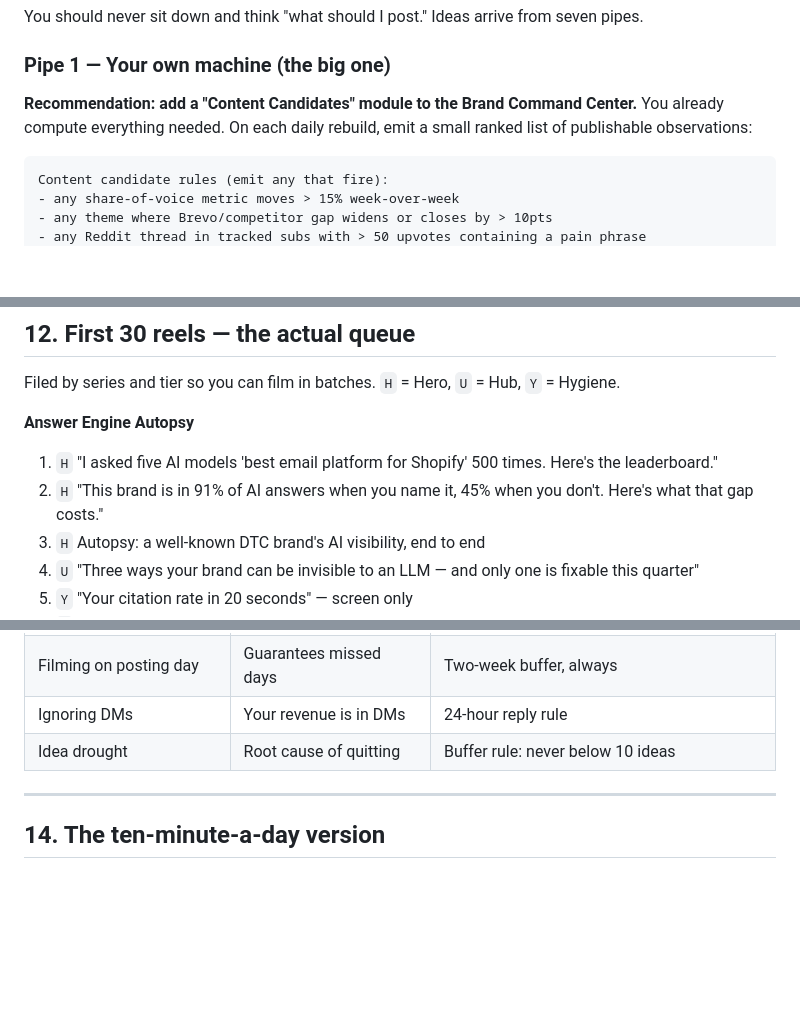
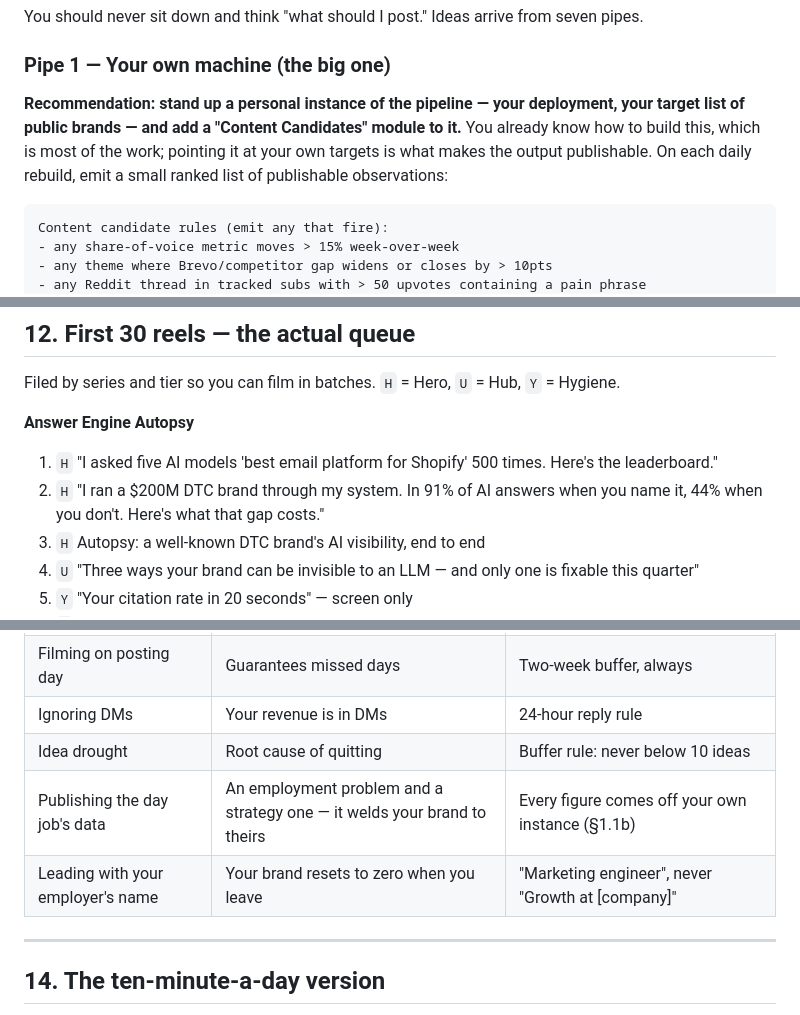
Before and after one commit to farooqchisty-hub/brevo-ecom-brand-command-center, a Markdown page: docs/instagram-reels-playbook.md, 3 parts joined by grey strips. Drawn GitHub-style; blank space fills up the shorter version.

````diff
--- a/docs/instagram-reels-playbook.md
+++ b/docs/instagram-reels-playbook.md
@@ -165,7 +185,7 @@ You should never sit down and think "what should I post." Ideas arrive from seve
 
 ### Pipe 1 — Your own machine (the big one)
 
-**Recommendation: add a "Content Candidates" module to the Brand Command Center.** You already compute everything needed. On each daily rebuild, emit a small ranked list of publishable observations:
+**Recommendation: stand up a personal instance of the pipeline — your deployment, your target list of public brands — and add a "Content Candidates" module to it.** You already know how to build this, which is most of the work; pointing it at your own targets is what makes the output publishable. On each daily rebuild, emit a small ranked list of publishable observations:
 
 ```
 Content candidate rules (emit any that fire):
@@ -517,7 +540,7 @@ Filed by series and tier so you can film in batches. `H` = Hero, `U` = Hub, `Y`
 
 **Answer Engine Autopsy**
 1. `H` "I asked five AI models 'best email platform for Shopify' 500 times. Here's the leaderboard."
-2. `H` "This brand is in 91% of AI answers when you name it, 45% when you don't. Here's what that gap costs."
+2. `H` "I ran a $200M DTC brand through my system. In 91% of AI answers when you name it, 44% when you don't. Here's what that gap costs."
 3. `H` Autopsy: a well-known DTC brand's AI visibility, end to end
 4. `U` "Three ways your brand can be invisible to an LLM — and only one is fixable this quarter"
 5. `Y` "Your citation rate in 20 seconds" — screen only
@@ -571,6 +594,8 @@ Filed by series and tier so you can film in batches. `H` = Hero, `U` = Hub, `Y`
 | Filming on posting day | Guarantees missed days | Two-week buffer, always |
 | Ignoring DMs | Your revenue is in DMs | 24-hour reply rule |
 | Idea drought | Root cause of quitting | Buffer rule: never below 10 ideas |
+| Publishing the day job's data | An employment problem and a strategy one — it welds your brand to theirs | Every figure comes off your own instance (§1.1b) |
+| Leading with your employer's name | Your brand resets to zero when you leave | "Marketing engineer", never "Growth at [company]" |
 
 ---
 
````
Also changed, not shown: other parts of docs/instagram-reels-playbook.md (+32 -9 lines).
